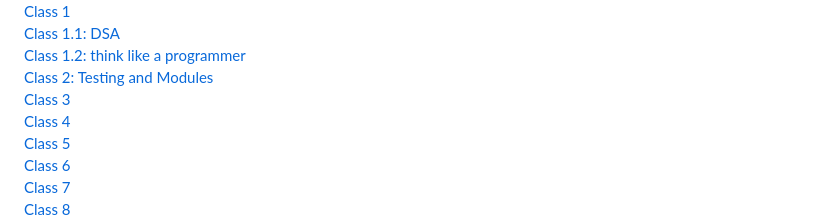
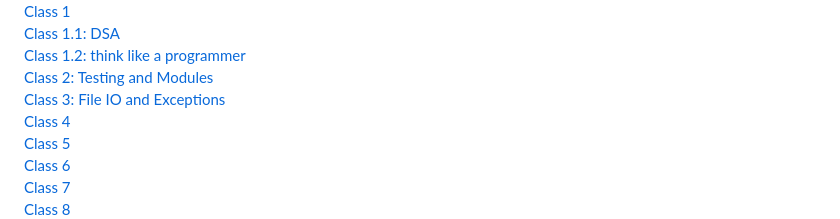
Before and after one commit to jamesCodes808/reading-notes, a Markdown page: README.md, the part around the change. GitHub-like rendering; folded sections open.

Commit message:
adds class 3 reading, IO and exceptions

```diff
--- a/README.md
+++ b/README.md
@@ -127,7 +127,7 @@ Email: [jamesian.r.solima@gmail.com](mailto:jamesian.r.solima@gmail.com)
 <br>
 <a href='https://jamescodes808.github.io/reading-notes/401/class-02'>Class 2: Testing and Modules</a>
 <br>
-<a href='https://jamescodes808.github.io/reading-notes/401/#'>Class 3</a>
+<a href='https://jamescodes808.github.io/reading-notes/401/class-03'>Class 3: File IO and Exceptions</a>
 <br>
 <a href='https://jamescodes808.github.io/reading-notes/401/#'>Class 4</a>
 <br>
```
Also changed, not shown: 401/class-03.md (added, +71 -0 lines).
